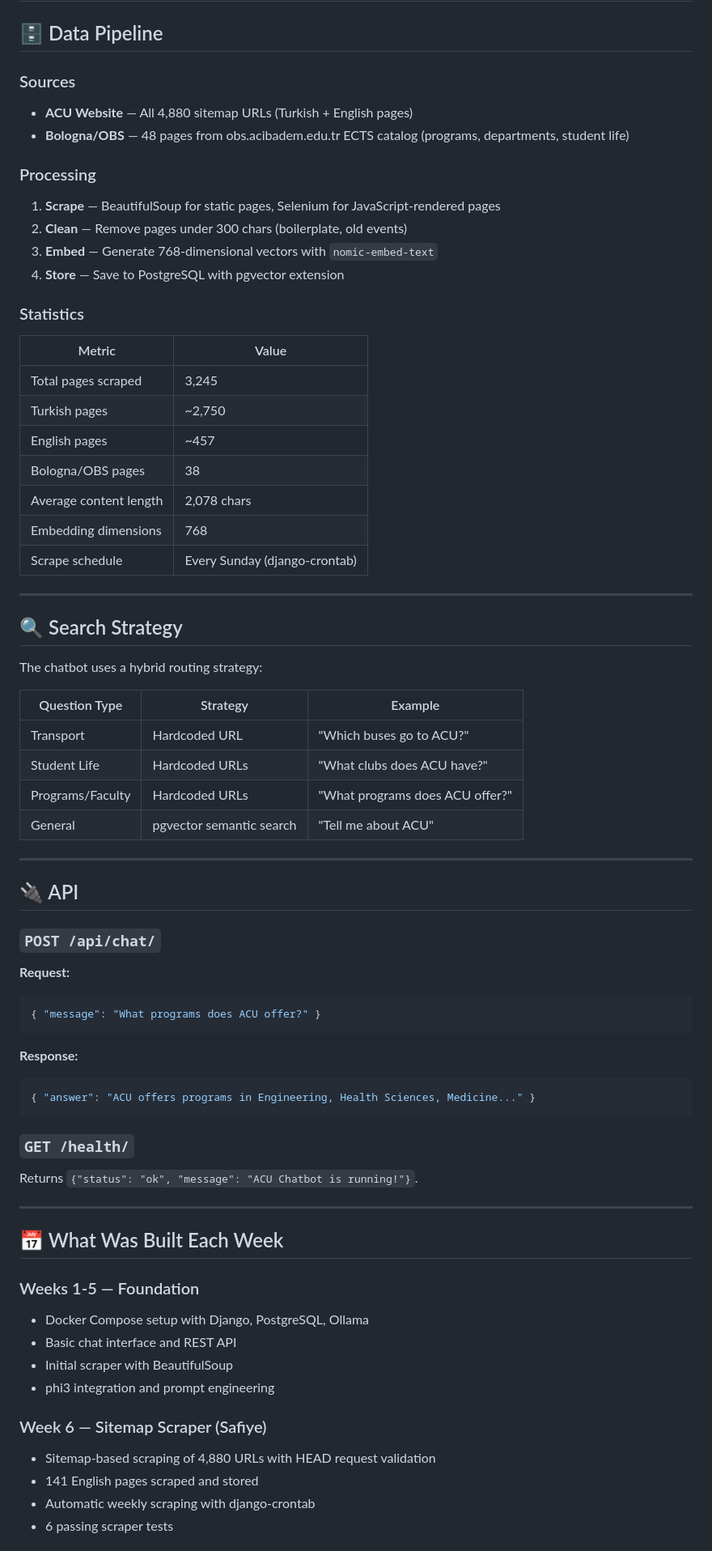
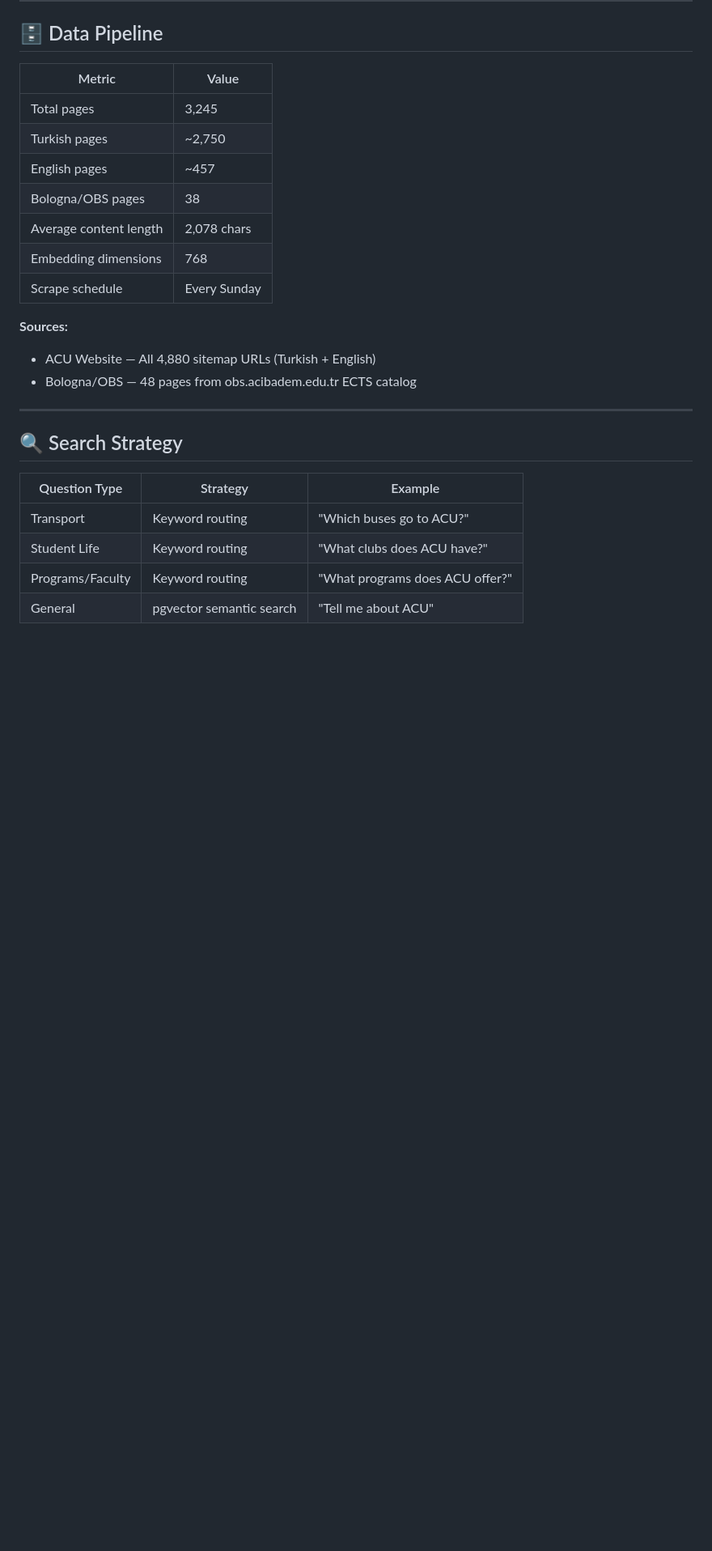
Before and after one commit to safidd/acibadem-chatbot, a Markdown page: README.md, the part around one of its changes. Shown at 81% size. Drawn GitHub-style; blank space fills up the shorter version.

````diff
--- a/README.md
+++ b/README.md
@@ -94,72 +47,27 @@ acibadem-chatbot/
 
 ## 🗄️ Data Pipeline
 
-### Sources
-- **ACU Website** — All 4,880 sitemap URLs (Turkish + English pages)
-- **Bologna/OBS** — 48 pages from obs.acibadem.edu.tr ECTS catalog (programs, departments, student life)
-
-### Processing
-1. **Scrape** — BeautifulSoup for static pages, Selenium for JavaScript-rendered pages
-2. **Clean** — Remove pages under 300 chars (boilerplate, old events)
-3. **Embed** — Generate 768-dimensional vectors with `nomic-embed-text`
-4. **Store** — Save to PostgreSQL with pgvector extension
-
-### Statistics
 | Metric | Value |
 |--------|-------|
-| Total pages scraped | 3,245 |
+| Total pages | 3,245 |
 | Turkish pages | ~2,750 |
 | English pages | ~457 |
 | Bologna/OBS pages | 38 |
 | Average content length | 2,078 chars |
 | Embedding dimensions | 768 |
-| Scrape schedule | Every Sunday (django-crontab) |
+| Scrape schedule | Every Sunday |
+
+**Sources:**
+- ACU Website — All 4,880 sitemap URLs (Turkish + English)
+- Bologna/OBS — 48 pages from obs.acibadem.edu.tr ECTS catalog
 
 ---
 
 ## 🔍 Search Strategy
 
-The chatbot uses a hybrid routing strategy:
-
 | Question Type | Strategy | Example |
 |--------------|----------|---------|
-| Transport | Hardcoded URL | "Which buses go to ACU?" |
-| Student Life | Hardcoded URLs | "What clubs does ACU have?" |
-| Programs/Faculty | Hardcoded URLs | "What programs does ACU offer?" |
+| Transport | Keyword routing | "Which buses go to ACU?" |
+| Student Life | Keyword routing | "What clubs does ACU have?" |
+| Programs/Faculty | Keyword routing | "What programs does ACU offer?" |
 | General | pgvector semantic search | "Tell me about ACU" |
-
----
-
-## 🔌 API
-
-### `POST /api/chat/`
-
-**Request:**
-```json
-{ "message": "What programs does ACU offer?" }
-```
-
-**Response:**
-```json
-{ "answer": "ACU offers programs in Engineering, Health Sciences, Medicine..." }
-```
-
-### `GET /health/`
-Returns `{"status": "ok", "message": "ACU Chatbot is running!"}`.
-
----
-
-## 📅 What Was Built Each Week
-
-### Weeks 1-5 — Foundation
-- Docker Compose setup with Django, PostgreSQL, Ollama
-- Basic chat interface and REST API
-- Initial scraper with BeautifulSoup
-- phi3 integration and prompt engineering
-
-### Week 6 — Sitemap Scraper (Safiye)
-- Sitemap-based scraping of 4,880 URLs with HEAD request validation
-- 141 English pages scraped and stored
-- Automatic weekly scraping with django-crontab
-- 6 passing scraper tests
-
````
Also changed, not shown: other parts of README.md (+66 -138 lines).
